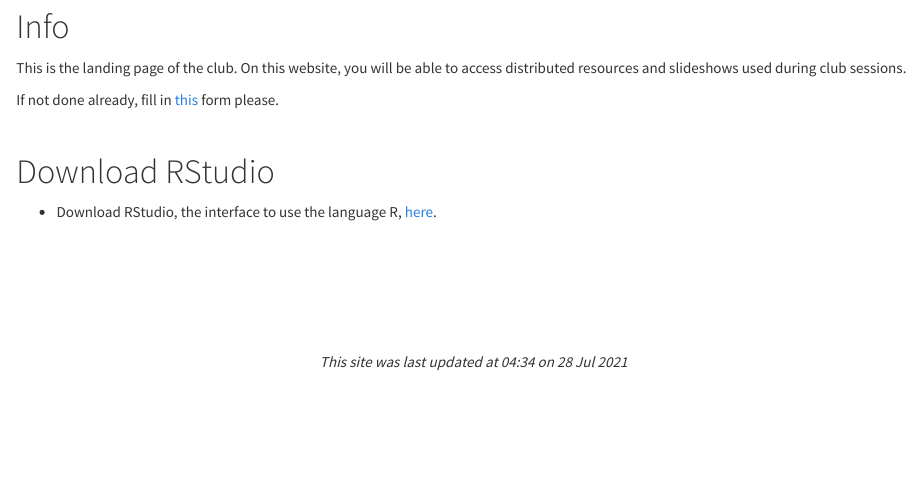
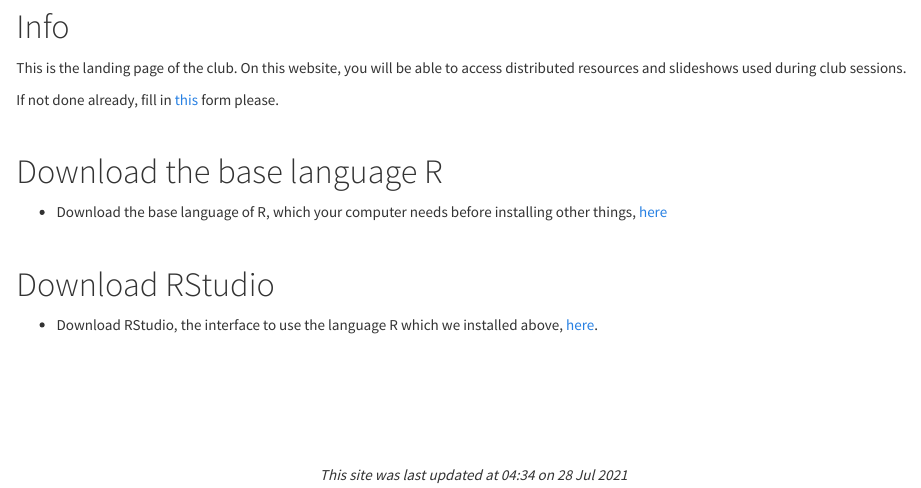
Before and after one commit to swongliu/eda-examples, an R Markdown document (index.Rmd): the page in a window 1100 px wide, from 160 px down. Rendered offline with R 4.5, knitr and Pandoc, with nearby package versions.

Commit message:
added R download

```diff
--- a/index.Rmd
+++ b/index.Rmd
@@ -22,9 +22,15 @@
 
 <br>
 
+# Download the base language R
+
+* Download the base language of R, which your computer needs before installing other things, [here](https://cran.csiro.au/)
+
+<br>
+
 # Download RStudio
 
-* Download RStudio, the interface to use the language R, [here](https://www.rstudio.com/products/rstudio/download/#download).
+* Download RStudio, the interface to use the language R which we installed above, [here](https://www.rstudio.com/products/rstudio/download/#download).
 
 <br>
 <br>
```
Also changed, not shown: 1 other file.
